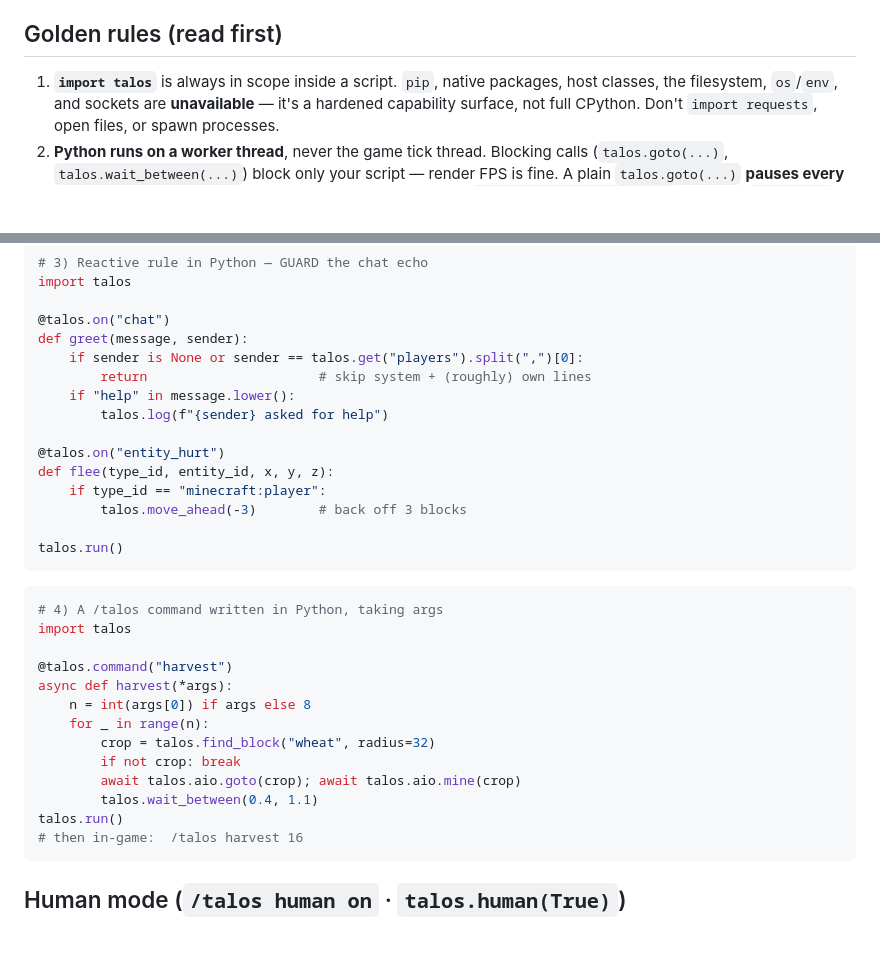
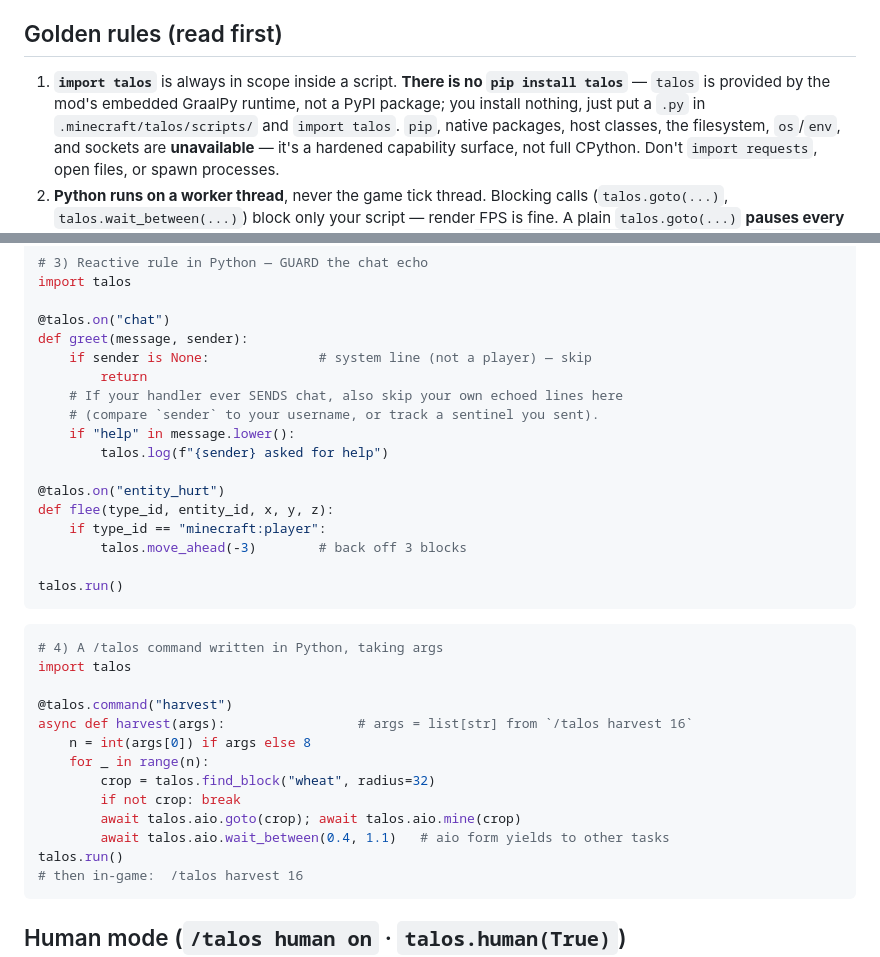
Before and after one commit to sheepishlyroyal/talos, a Markdown page: skill/SKILL.md, 2 parts joined by grey strips. GitHub-like rendering; blank space fills up the shorter version.

Commit message:
Fix skill harvest example (command handler takes one list arg); add 'no pip install talos' note to skill + README

````diff
--- a/skill/SKILL.md
+++ b/skill/SKILL.md
@@ -17,7 +17,9 @@ no server-side mod are needed. Write automations two ways: **`/talos` commands /
 
 ## Golden rules (read first)
 
-1. **`import talos`** is always in scope inside a script. `pip`, native packages, host classes, the
+1. **`import talos`** is always in scope inside a script. **There is no `pip install talos`** — `talos`
+   is provided by the mod's embedded GraalPy runtime, not a PyPI package; you install nothing, just put a
+   `.py` in `.minecraft/talos/scripts/` and `import talos`. `pip`, native packages, host classes, the
    filesystem, `os`/`env`, and sockets are **unavailable** — it's a hardened capability surface, not full
    CPython. Don't `import requests`, open files, or spawn processes.
 2. **Python runs on a worker thread**, never the game tick thread. Blocking calls (`talos.goto(...)`,
@@ -231,8 +233,10 @@ import talos
 
 @talos.on("chat")
 def greet(message, sender):
-    if sender is None or sender == talos.get("players").split(",")[0]:
-        return                      # skip system + (roughly) own lines
+    if sender is None:              # system line (not a player) — skip
+        return
+    # If your handler ever SENDS chat, also skip your own echoed lines here
+    # (compare `sender` to your username, or track a sentinel you sent).
     if "help" in message.lower():
         talos.log(f"{sender} asked for help")
 
@@ -249,13 +253,13 @@ talos.run()
 import talos
 
 @talos.command("harvest")
-async def harvest(*args):
+async def harvest(args):                 # args = list[str] from `/talos harvest 16`
     n = int(args[0]) if args else 8
     for _ in range(n):
         crop = talos.find_block("wheat", radius=32)
         if not crop: break
         await talos.aio.goto(crop); await talos.aio.mine(crop)
-        talos.wait_between(0.4, 1.1)
+        await talos.aio.wait_between(0.4, 1.1)   # aio form yields to other tasks
 talos.run()
 # then in-game:  /talos harvest 16
 ```
````
Also changed, not shown: 1 other file.
